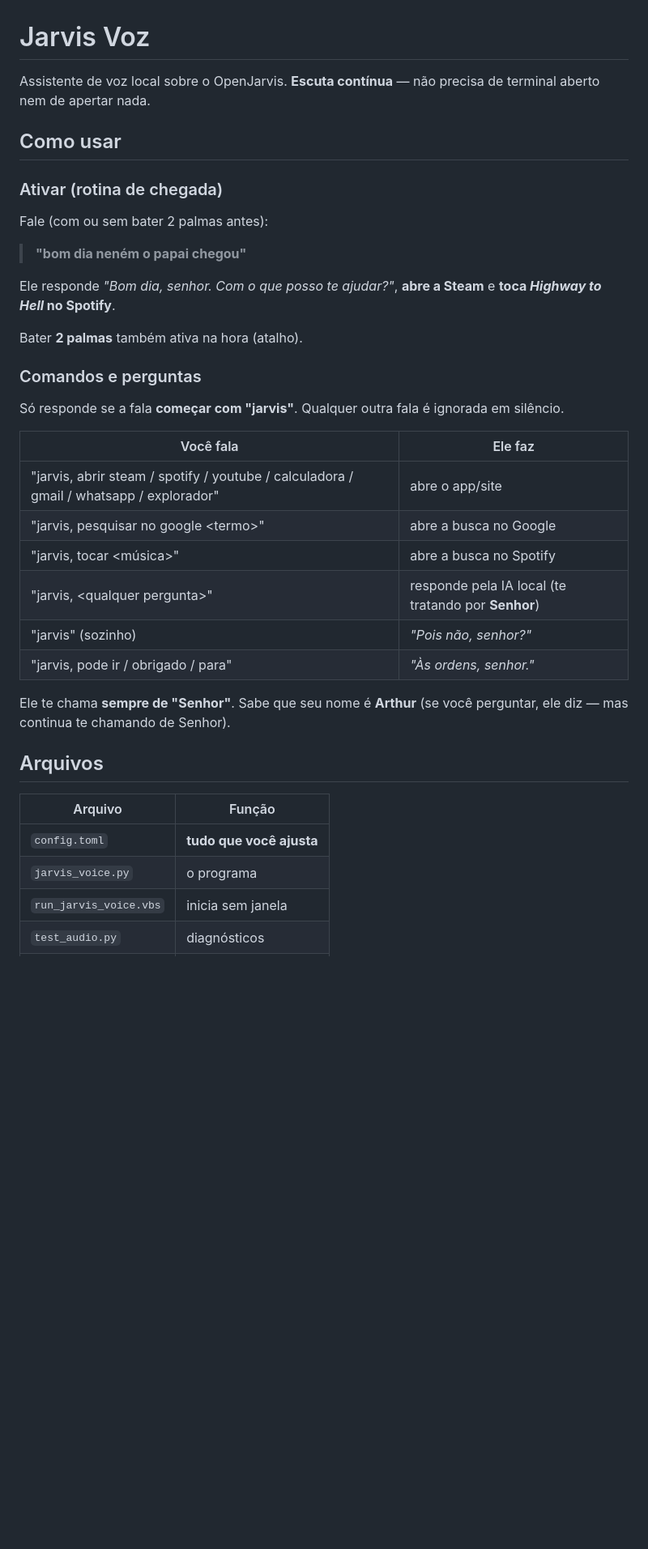
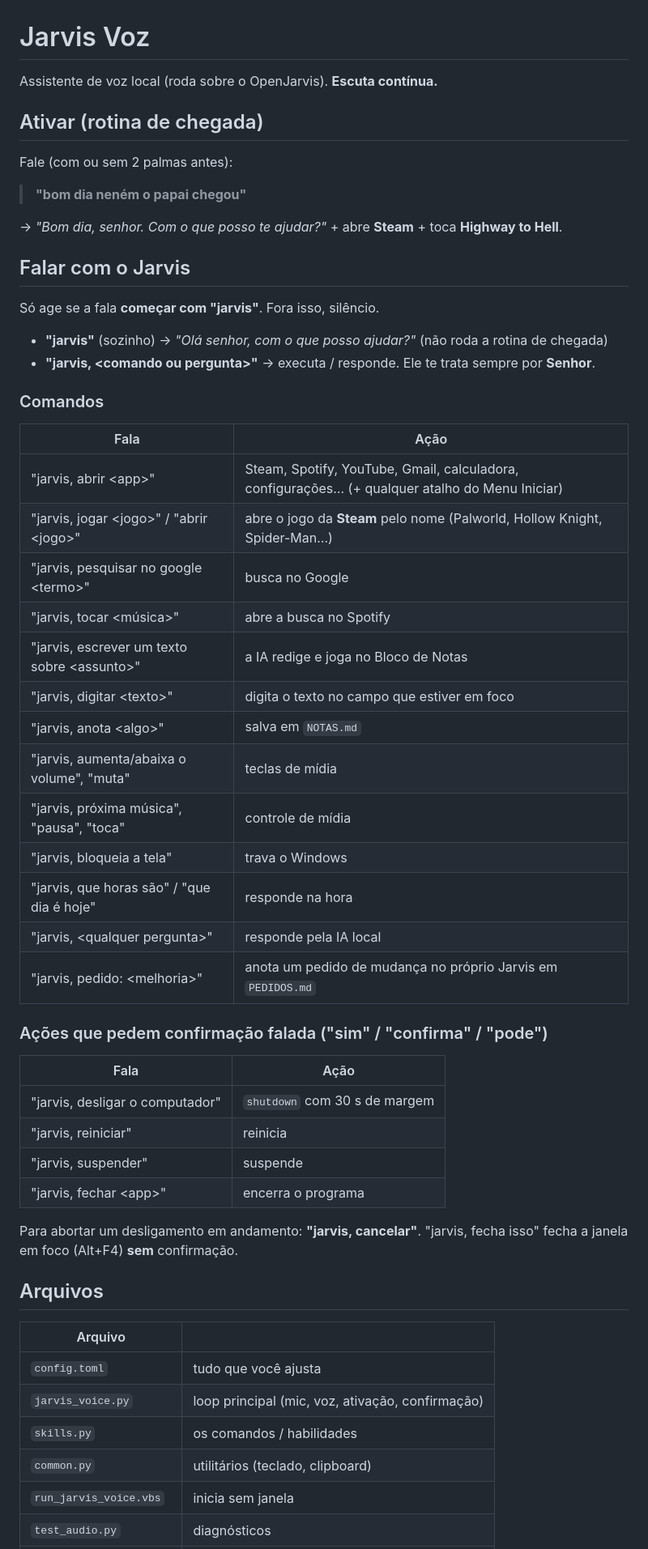
Before and after one commit to arthurronaldodasilvaa-commits/jarvis-teste, a Markdown page: README.md, the part around one of its changes. Shown at 81% size. Drawn GitHub-style; blank space fills up the shorter version.

Commit message:
docs: README v3
Co-Authored-By: Claude Sonnet 5 <noreply@anthropic.com>

```diff
--- a/README.md
+++ b/README.md
@@ -1,37 +1,59 @@
 # Jarvis Voz
 
-Assistente de voz local sobre o OpenJarvis. **Escuta contínua** — não precisa de terminal aberto nem de apertar nada.
+Assistente de voz local (roda sobre o OpenJarvis). **Escuta contínua.**
 
-## Como usar
+## Ativar (rotina de chegada)
 
-### Ativar (rotina de chegada)
-Fale (com ou sem bater 2 palmas antes):
+Fale (com ou sem 2 palmas antes):
 
 > **"bom dia neném o papai chegou"**
 
-Ele responde *"Bom dia, senhor. Com o que posso te ajudar?"*, **abre a Steam** e **toca *Highway to Hell* no Spotify**.
+→ *"Bom dia, senhor. Com o que posso te ajudar?"* + abre **Steam** + toca **Highway to Hell**.
 
-Bater **2 palmas** também ativa na hora (atalho).
+## Falar com o Jarvis
 
-### Comandos e perguntas
-Só responde se a fala **começar com "jarvis"**. Qualquer outra fala é ignorada em silêncio.
+Só age se a fala **começar com "jarvis"**. Fora isso, silêncio.
 
-| Você fala | Ele faz |
+- **"jarvis"** (sozinho) → *"Olá senhor, com o que posso ajudar?"* (não roda a rotina de chegada)
+- **"jarvis, \<comando ou pergunta\>"** → executa / responde. Ele te trata sempre por **Senhor**.
+
+### Comandos
+
+| Fala | Ação |
 |---|---|
-| "jarvis, abrir steam / spotify / youtube / calculadora / gmail / whatsapp / explorador" | abre o app/site |
-| "jarvis, pesquisar no google \<termo\>" | abre a busca no Google |
+| "jarvis, abrir \<app\>" | Steam, Spotify, YouTube, Gmail, calculadora, configurações… (+ qualquer atalho do Menu Iniciar) |
+| "jarvis, jogar \<jogo\>" / "abrir \<jogo\>" | abre o jogo da **Steam** pelo nome (Palworld, Hollow Knight, Spider-Man…) |
+| "jarvis, pesquisar no google \<termo\>" | busca no Google |
 | "jarvis, tocar \<música\>" | abre a busca no Spotify |
-| "jarvis, \<qualquer pergunta\>" | responde pela IA local (te tratando por **Senhor**) |
-| "jarvis" (sozinho) | *"Pois não, senhor?"* |
-| "jarvis, pode ir / obrigado / para" | *"Às ordens, senhor."* |
+| "jarvis, escrever um texto sobre \<assunto\>" | a IA redige e joga no Bloco de Notas |
+| "jarvis, digitar \<texto\>" | digita o texto no campo que estiver em foco |
+| "jarvis, anota \<algo\>" | salva em `NOTAS.md` |
+| "jarvis, aumenta/abaixa o volume", "muta" | teclas de mídia |
+| "jarvis, próxima música", "pausa", "toca" | controle de mídia |
+| "jarvis, bloqueia a tela" | trava o Windows |
+| "jarvis, que horas são" / "que dia é hoje" | responde na hora |
+| "jarvis, \<qualquer pergunta\>" | responde pela IA local |
+| "jarvis, pedido: \<melhoria\>" | anota um pedido de mudança no próprio Jarvis em `PEDIDOS.md` |
 
-Ele te chama **sempre de "Senhor"**. Sabe que seu nome é **Arthur** (se você perguntar, ele diz — mas continua te chamando de Senhor).
+### Ações que pedem confirmação falada ("sim" / "confirma" / "pode")
+
+| Fala | Ação |
+|---|---|
+| "jarvis, desligar o computador" | `shutdown` com 30 s de margem |
+| "jarvis, reiniciar" | reinicia |
+| "jarvis, suspender" | suspende |
+| "jarvis, fechar \<app\>" | encerra o programa |
+
+Para abortar um desligamento em andamento: **"jarvis, cancelar"**.
+"jarvis, fecha isso" fecha a janela em foco (Alt+F4) **sem** confirmação.
 
 ## Arquivos
 
-| Arquivo | Função |
+| Arquivo | |
 |---|---|
-| `config.toml` | **tudo que você ajusta** |
-| `jarvis_voice.py` | o programa |
+| `config.toml` | tudo que você ajusta |
+| `jarvis_voice.py` | loop principal (mic, voz, ativação, confirmação) |
+| `skills.py` | os comandos / habilidades |
+| `common.py` | utilitários (teclado, clipboard) |
 | `run_jarvis_voice.vbs` | inicia sem janela |
 | `test_audio.py` | diagnósticos |
```
Also changed, not shown: other parts of README.md (+27 -27 lines).
